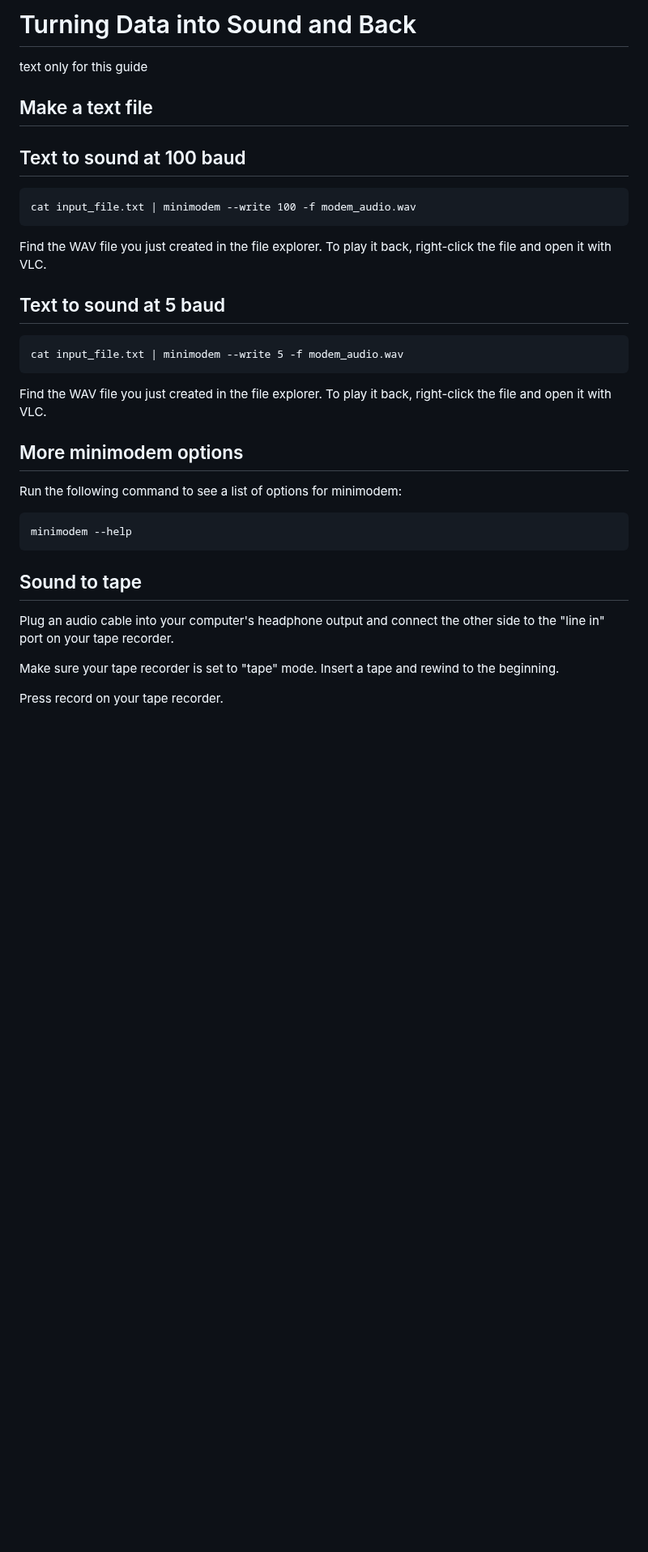
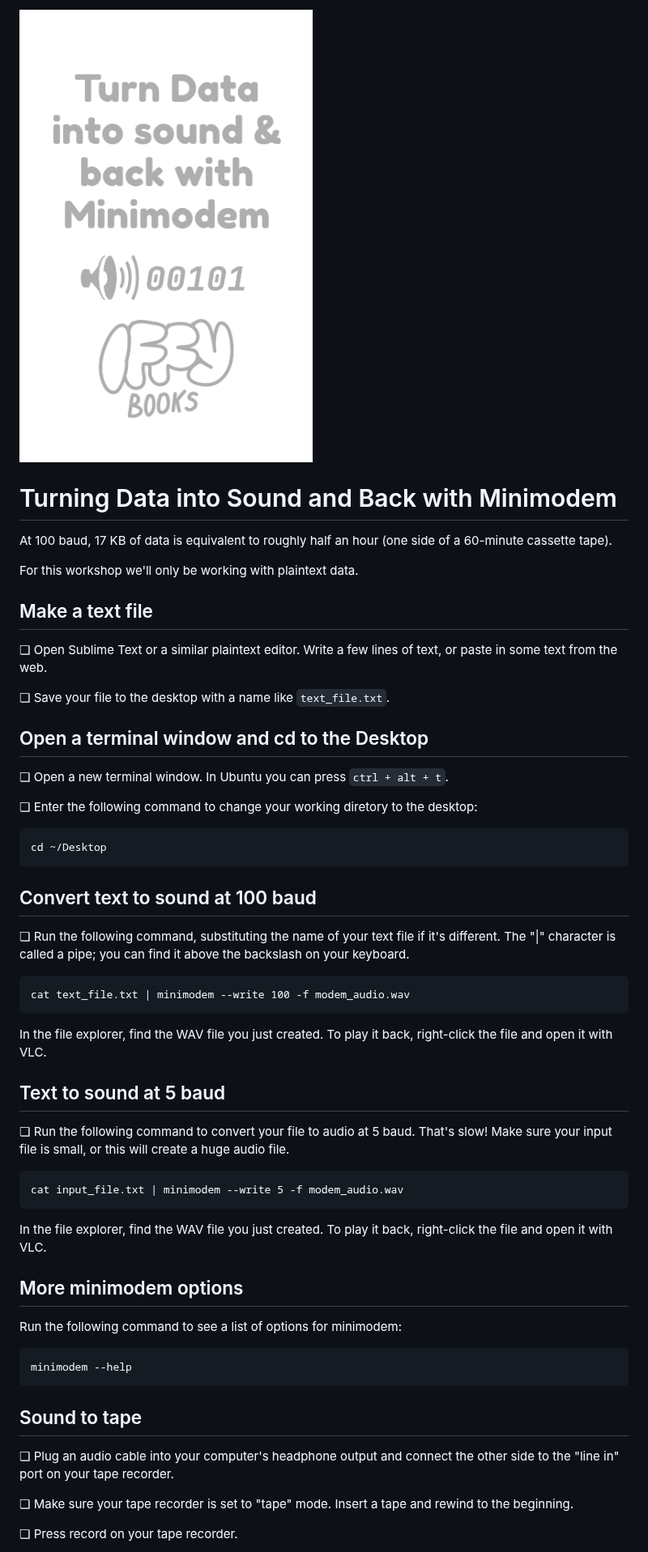
Before and after one commit to iffybooks/minimodem-zine, a Markdown page: README.md, the part around one of its changes. Shown at 81% size. Drawn GitHub-style; pictures changed too: images/c752b0751a1b36dde70b40bef76ba853b18b599c.png (added); blank space fills up the shorter version.

Commit message:
More writing

````diff
--- a/README.md
+++ b/README.md
@@ -1,24 +1,48 @@
-# Turning Data into Sound and Back
+<img title="" src="images/c752b0751a1b36dde70b40bef76ba853b18b599c.png" alt="Minimodem_Zine_Cover.png" width="403" data-align="center">
 
-text only for this guide
+<div style="page-break-after: always;"></div>
+
+# Turning Data into Sound and Back with Minimodem
+
+At 100 baud, 17 KB of data is equivalent to roughly half an hour (one side of a 60-minute cassette tape).
+
+For this workshop we'll only be working with plaintext data.
 
 ## Make a text file
 
-## Text to sound at 100 baud
+❏ Open Sublime Text or a similar plaintext editor. Write a few lines of text, or paste in some text from the web.
+
+❏ Save your file to the desktop with a name like `text_file.txt`.
+
+## Open a terminal window and cd to the Desktop
+
+❏ Open a new terminal window. In Ubuntu you can press `ctrl + alt + t`.
+
+❏ Enter the following command to change your working diretory to the desktop:
 
 ```
-cat input_file.txt | minimodem --write 100 -f modem_audio.wav
+cd ~/Desktop
 ```
 
-Find the WAV file you just created in the file explorer. To play it back, right-click the file and open it with VLC.
+## Convert text to sound at 100 baud
+
+❏ Run the following command, substituting the name of your text file if it's different. The "|" character is called a pipe; you can find it above the backslash on your keyboard.
+
+```
+cat text_file.txt | minimodem --write 100 -f modem_audio.wav
+```
+
+In the file explorer, find the WAV file you just created. To play it back, right-click the file and open it with VLC.
 
 ## Text to sound at 5 baud
+
+❏ Run the following command to convert your file to audio at 5 baud. That's slow! Make sure your input file is small, or this will create a huge audio file.
 
 ```
 cat input_file.txt | minimodem --write 5 -f modem_audio.wav
 ```
 
-Find the WAV file you just created in the file explorer. To play it back, right-click the file and open it with VLC.
+In the file explorer, find the WAV file you just created. To play it back, right-click the file and open it with VLC.
 
 ## More minimodem options
 
@@ -30,9 +54,9 @@ minimodem --help
 
 ## Sound to tape
 
-Plug an audio cable into your computer's headphone output and connect the other side to the "line in" port on your tape recorder.
+❏ Plug an audio cable into your computer's headphone output and connect the other side to the "line in" port on your tape recorder.
 
-Make sure your tape recorder is set to "tape" mode. Insert a tape and rewind to the beginning.
+❏ Make sure your tape recorder is set to "tape" mode. Insert a tape and rewind to the beginning.
 
-Press record on your tape recorder.
+❏ Press record on your tape recorder.
 
````
Also changed, not shown: other parts of README.md (+29 -1 lines).
